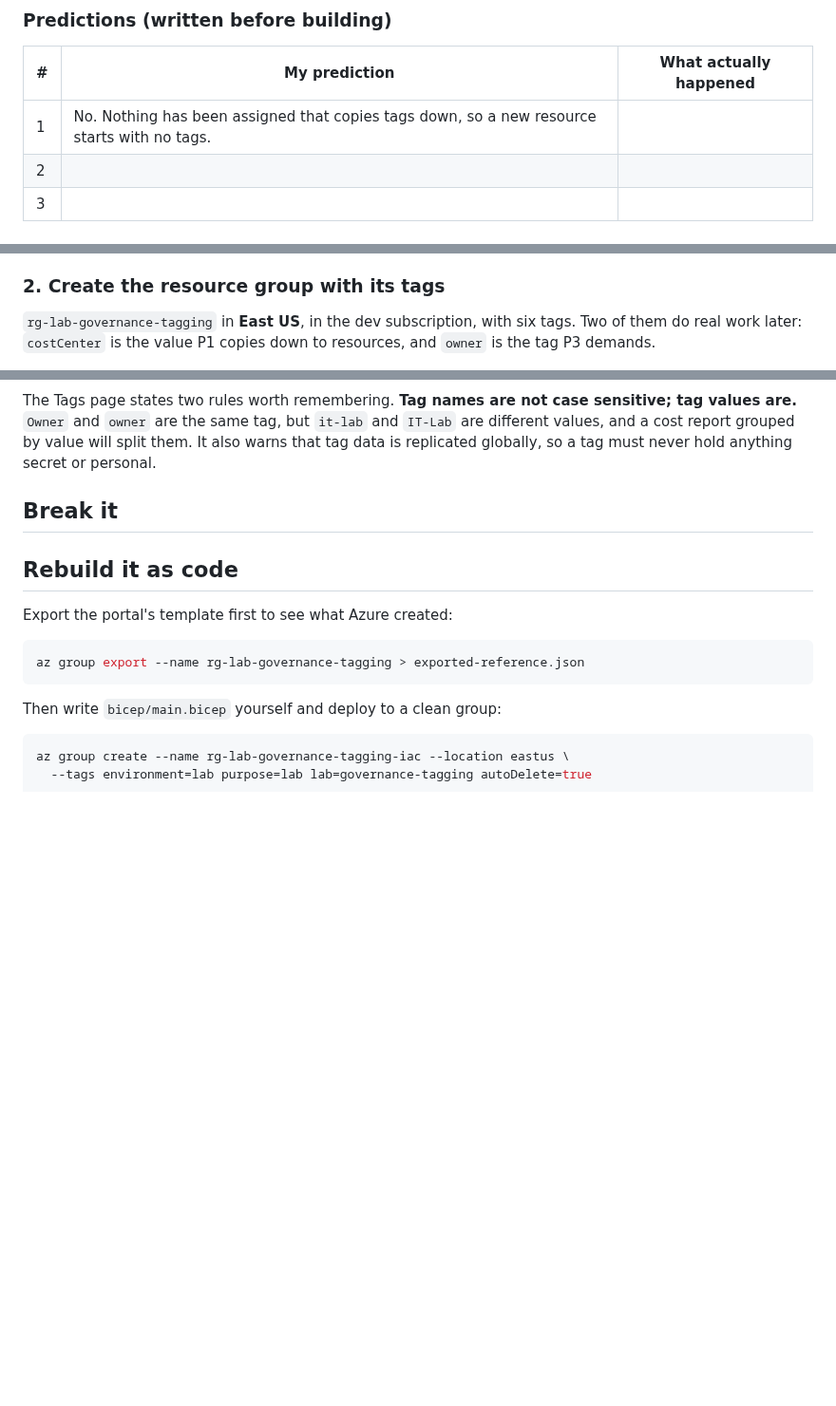
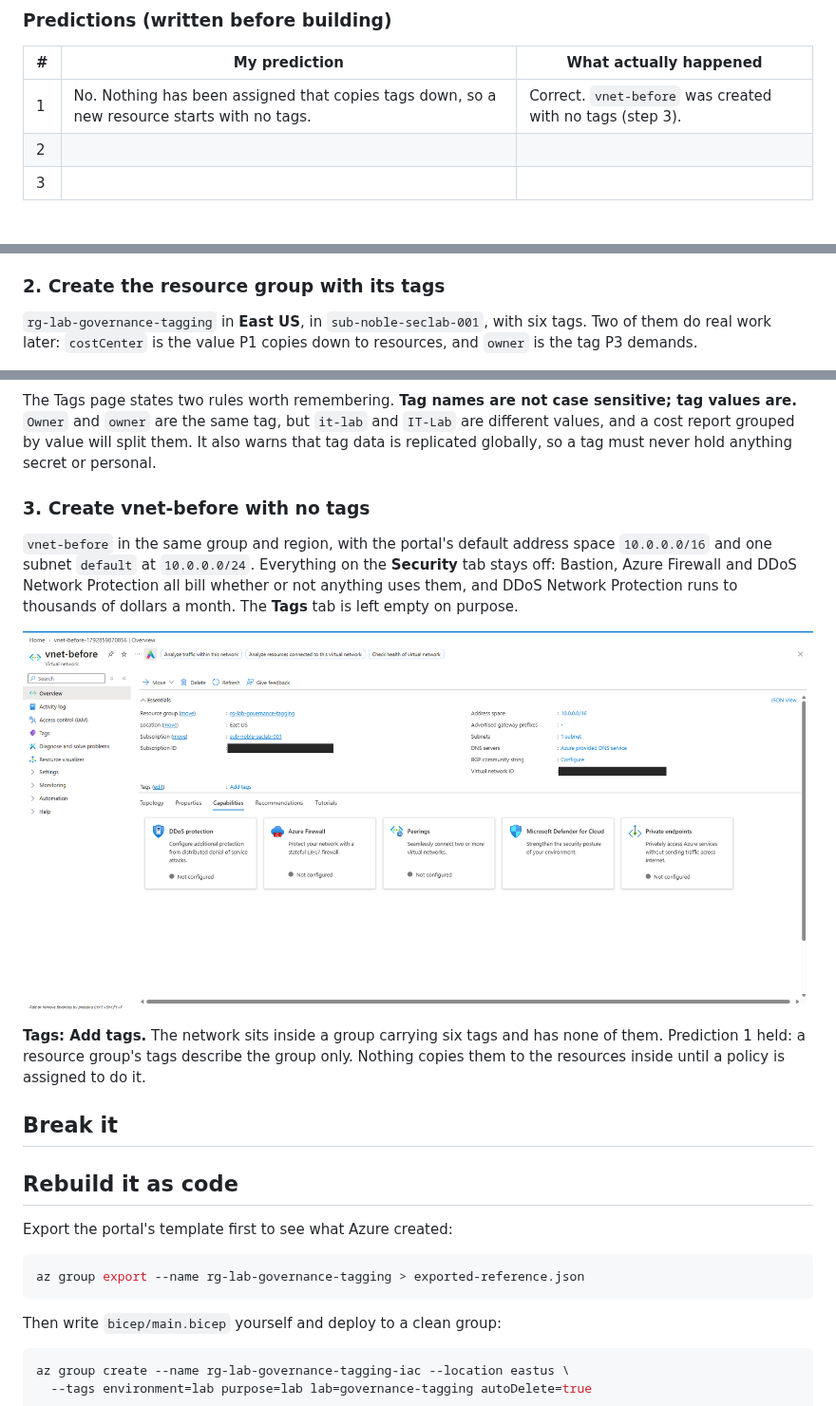
Before and after one commit to noble-antwi/azure-labs, a Markdown page: 01-governance-tagging/README.md, 3 parts joined by grey strips. Shown at 95% size. Drawn GitHub-style; pictures changed too: 01-governance-tagging/screenshots/01-02-vnet-before-no-tags.png (added); blank space fills up the shorter version.

Commit message:
Lab 01: step 3, vnet-before, and how the account layers fit

```diff
--- a/01-governance-tagging/README.md
+++ b/01-governance-tagging/README.md
@@ -32,7 +32,7 @@ Three things this lab sets out to answer:
 
 | # | My prediction | What actually happened |
 |---|---|---|
-| 1 | No. Nothing has been assigned that copies tags down, so a new resource starts with no tags. |  |
+| 1 | No. Nothing has been assigned that copies tags down, so a new resource starts with no tags. | Correct. `vnet-before` was created with no tags (step 3). |
 | 2 |  |  |
 | 3 |  |  |
 
@@ -125,7 +155,7 @@ cleanup.
 
 ### 2. Create the resource group with its tags
 
-`rg-lab-governance-tagging` in **East US**, in the dev subscription, with six
+`rg-lab-governance-tagging` in **East US**, in `sub-noble-seclab-001`, with six
 tags. Two of them do real work later: `costCenter` is the value P1 copies down
 to resources, and `owner` is the tag P3 demands.
 
@@ -136,6 +166,22 @@ sensitive; tag values are.** `Owner` and `owner` are the same tag, but
 `it-lab` and `IT-Lab` are different values, and a cost report grouped by
 value will split them. It also warns that tag data is replicated globally, so
 a tag must never hold anything secret or personal.
+
+### 3. Create vnet-before with no tags
+
+`vnet-before` in the same group and region, with the portal's default address
+space `10.0.0.0/16` and one subnet `default` at `10.0.0.0/24`. Everything on
+the **Security** tab stays off: Bastion, Azure Firewall and DDoS Network
+Protection all bill whether or not anything uses them, and DDoS Network
+Protection runs to thousands of dollars a month. The **Tags** tab is left
+empty on purpose.
+
+![vnet-before with no tags](screenshots/01-02-vnet-before-no-tags.png)
+
+**Tags: Add tags.** The network sits inside a group carrying six tags and has
+none of them. Prediction 1 held: a resource group's tags describe the group
+only. Nothing copies them to the resources inside until a policy is assigned
+to do it.
 
 ## Break it
 
```
Also changed, not shown: other parts of 01-governance-tagging/README.md (+30 -0 lines).
